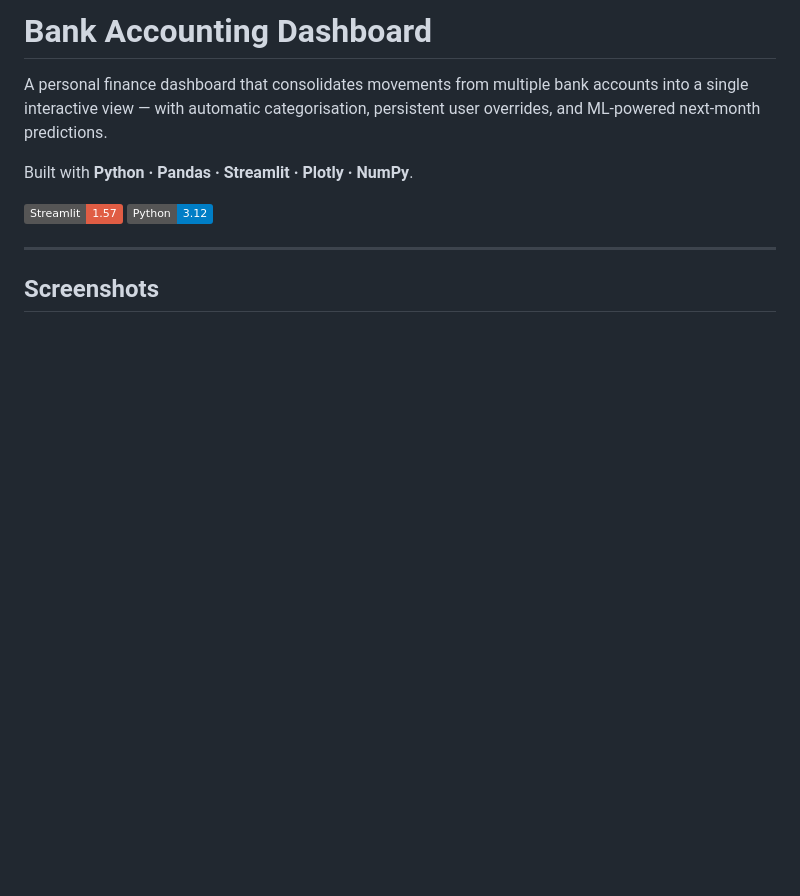
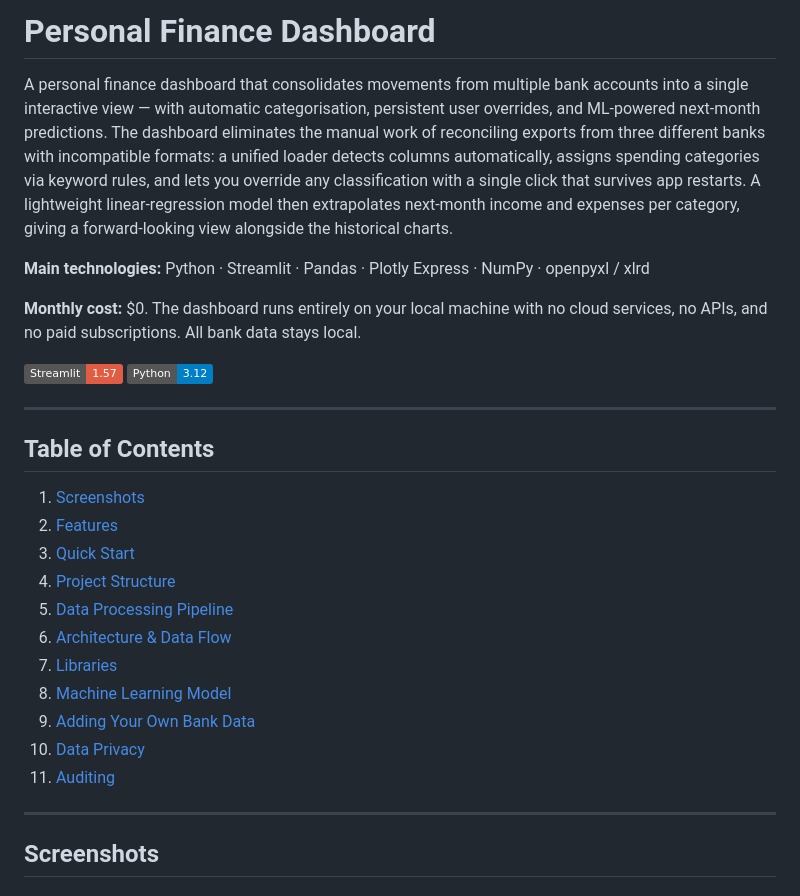
Before and after one commit to fborbon/finance-dashboard, a Markdown page: README.md, the part around the change. Drawn GitHub-style; badges without logos; blank space fills up the shorter version.

Commit message:
Rename project: update title to approved consistent name
Co-Authored-By: Claude Sonnet 4.6 <noreply@anthropic.com>

```diff
--- a/README.md
+++ b/README.md
@@ -1,10 +1,28 @@
-# Bank Accounting Dashboard
+# Personal Finance Dashboard
 
-A personal finance dashboard that consolidates movements from multiple bank accounts into a single interactive view — with automatic categorisation, persistent user overrides, and ML-powered next-month predictions.
+A personal finance dashboard that consolidates movements from multiple bank accounts into a single interactive view — with automatic categorisation, persistent user overrides, and ML-powered next-month predictions. The dashboard eliminates the manual work of reconciling exports from three different banks with incompatible formats: a unified loader detects columns automatically, assigns spending categories via keyword rules, and lets you override any classification with a single click that survives app restarts. A lightweight linear-regression model then extrapolates next-month income and expenses per category, giving a forward-looking view alongside the historical charts.
 
-Built with **Python · Pandas · Streamlit · Plotly · NumPy**.
+**Main technologies:** Python · Streamlit · Pandas · Plotly Express · NumPy · openpyxl / xlrd
+
+**Monthly cost:** $0. The dashboard runs entirely on your local machine with no cloud services, no APIs, and no paid subscriptions. All bank data stays local.
 
 ![Streamlit](https://img.shields.io/badge/Streamlit-1.57-red) ![Python](https://img.shields.io/badge/Python-3.12-blue)
+
+---
+
+## Table of Contents
+
+1. [Screenshots](#screenshots)
+2. [Features](#features)
+3. [Quick Start](#quick-start)
+4. [Project Structure](#project-structure)
+5. [Data Processing Pipeline](#data-processing-pipeline)
+6. [Architecture & Data Flow](#architecture--data-flow)
+7. [Libraries](#libraries)
+8. [Machine Learning Model](#machine-learning-model)
+9. [Adding Your Own Bank Data](#adding-your-own-bank-data)
+10. [Data Privacy](#data-privacy)
+11. [Auditing](#auditing)
 
 ---
 
```
